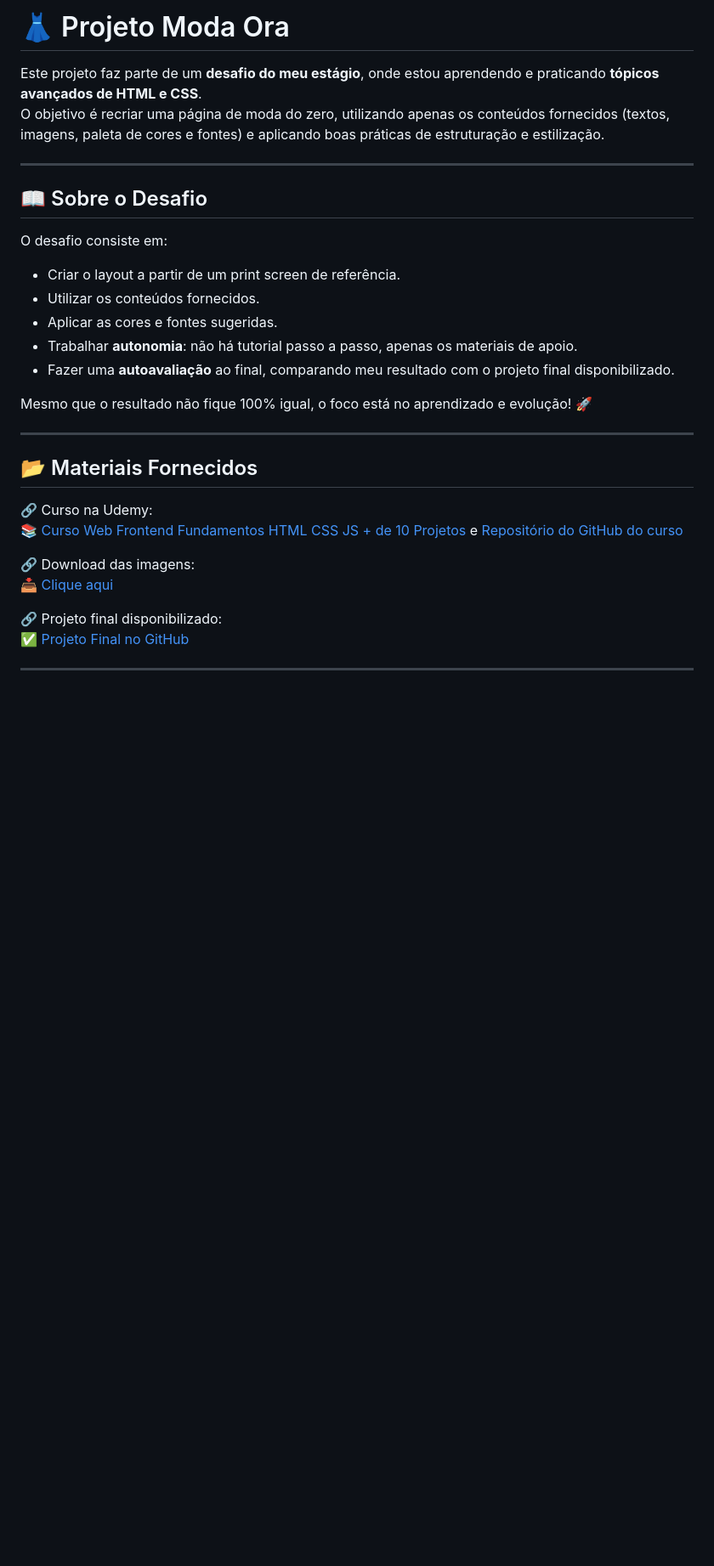
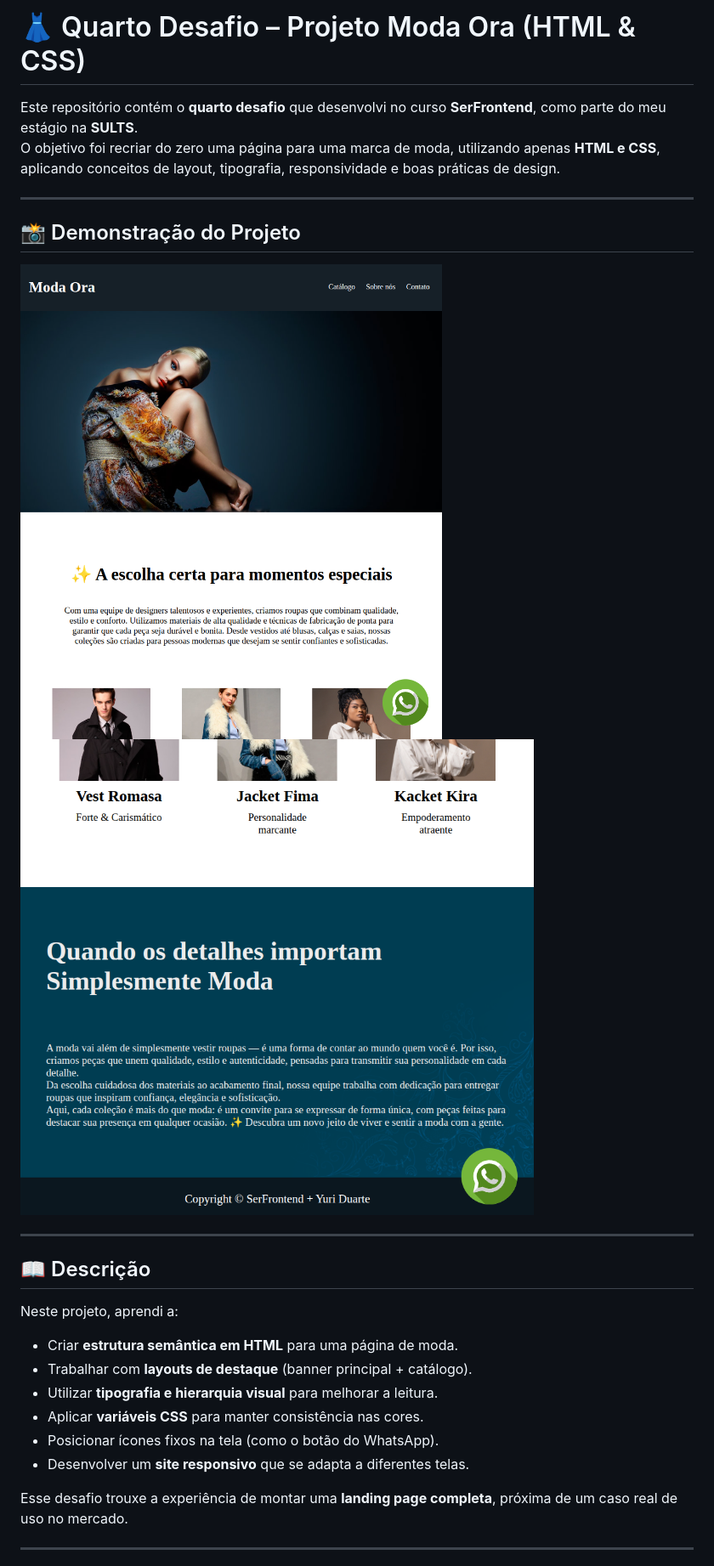
Before and after one commit to Boyuridod/Estagio-SULTS-Curso-SerFrontend-Projeto-4-ModaOra, a Markdown page: README.md, the part around the change printed below. Shown: that part at 85% size. Rendered like a GitHub page; pictures changed too: images/screenshot1.png (added), images/screenshot2.png (added); blank space fills up the shorter version.

Commit message:
Feat: Página finalizada

```diff
--- a/README.md
+++ b/README.md
@@ -1,46 +1,27 @@
-# 👗 Projeto Moda Ora
+# 👗 Quarto Desafio – Projeto Moda Ora (HTML & CSS)
 
-Este projeto faz parte de um **desafio do meu estágio**, onde estou aprendendo e praticando **tópicos avançados de HTML e CSS**.
-O objetivo é recriar uma página de moda do zero, utilizando apenas os conteúdos fornecidos (textos, imagens, paleta de cores e fontes) e aplicando boas práticas de estruturação e estilização.
+Este repositório contém o **quarto desafio** que desenvolvi no curso **SerFrontend**, como parte do meu estágio na **SULTS**.
+O objetivo foi recriar do zero uma página para uma marca de moda, utilizando apenas **HTML e CSS**, aplicando conceitos de layout, tipografia, responsividade e boas práticas de design.
 
 ---
 
-## 📖 Sobre o Desafio
-O desafio consiste em:
-- Criar o layout a partir de um print screen de referência.
-- Utilizar os conteúdos fornecidos.
-- Aplicar as cores e fontes sugeridas.
-- Trabalhar **autonomia**: não há tutorial passo a passo, apenas os materiais de apoio.
-- Fazer uma **autoavaliação** ao final, comparando meu resultado com o projeto final disponibilizado.
-
-Mesmo que o resultado não fique 100% igual, o foco está no aprendizado e evolução! 🚀
+## 📸 Demonstração do Projeto
+![Screenshot 1](./images/screenshot1.png)
+![Screenshot 2](./images/screenshot2.png)
 
 ---
 
-## 📂 Materiais Fornecidos
-🔗 Curso na Udemy:
-📚 [Curso Web Frontend Fundamentos HTML CSS JS + de 10 Projetos](https://serliv.com/html-css-js) e [Repositório do GitHub do curso](https://github.com/serfrontend/CursoWebFundamentosV2/tree/main)
+## 📖 Descrição
 
-🔗 Download das imagens:
-[📥 Clique aqui](https://github.com/serfrontend/CursoWebFundamentosV2/blob/main/ProjetoModaOra/Projeto-ModaOra-Inicio.zip)
+Neste projeto, aprendi a:
+- Criar **estrutura semântica em HTML** para uma página de moda.
+- Trabalhar com **layouts de destaque** (banner principal + catálogo).
+- Utilizar **tipografia e hierarquia visual** para melhorar a leitura.
+- Aplicar **variáveis CSS** para manter consistência nas cores.
+- Posicionar ícones fixos na tela (como o botão do WhatsApp).
+- Desenvolver um **site responsivo** que se adapta a diferentes telas.
 
-🔗 Projeto final disponibilizado:
-[✅ Projeto Final no GitHub](https://github.com/serfrontend/CursoWebFundamentosV2/tree/main/ProjetoModaOra/final)
-
-<!-- ---
-
-## 🖼️ Print de Referência
-*(Aqui você pode adicionar a imagem de referência quando tiver)* -->
-
-<!-- ---
-
-## ✍️ Conteúdo Utilizado
-
-### ✨ A escolha certa para momentos especiais
-Com uma equipe de designers talentosos e experientes, criamos roupas que combinam qualidade, estilo e conforto. Utilizamos materiais de alta qualidade e técnicas de fabricação de ponta para garantir que cada peça seja durável e bonita. Desde vestidos até blusas, calças e saias, nossas coleções são criadas para pessoas modernas que desejam se sentir confiantes e sofisticadas.
-
-### 👌 Quando os detalhes importam – Simplesmente Moda
-Sabemos que, para muitas pessoas, a moda é mais do que simplesmente vestir roupas. É uma forma de expressão e uma maneira de mostrar ao mundo quem você é. Por isso, buscamos sempre entregar peças que unem **elegância, sofisticação e atenção aos detalhes**.   -->
+Esse desafio trouxe a experiência de montar uma **landing page completa**, próxima de um caso real de uso no mercado.
 
 ---
 
```
Also changed, not shown: other parts of README.md (+6 -22 lines), 2 other files.
